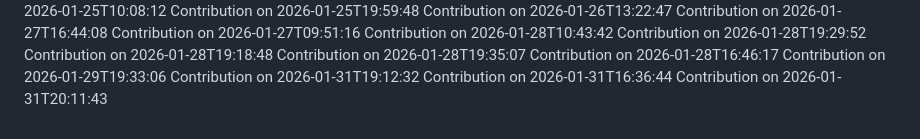
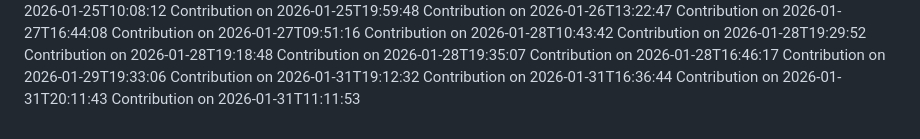
Before and after one commit to SudeepKamaraj/pvp, a Markdown page: CONTRIBUTIONS.md, the part around the change. Drawn GitHub-style.

Commit message:
docs: update contributions log for 2026-01-31T11:11:53

```diff
--- a/CONTRIBUTIONS.md
+++ b/CONTRIBUTIONS.md
@@ -105,3 +105,4 @@ Contribution on 2026-01-29T19:33:06
 Contribution on 2026-01-31T19:12:32
 Contribution on 2026-01-31T16:36:44
 Contribution on 2026-01-31T20:11:43
+Contribution on 2026-01-31T11:11:53
```
